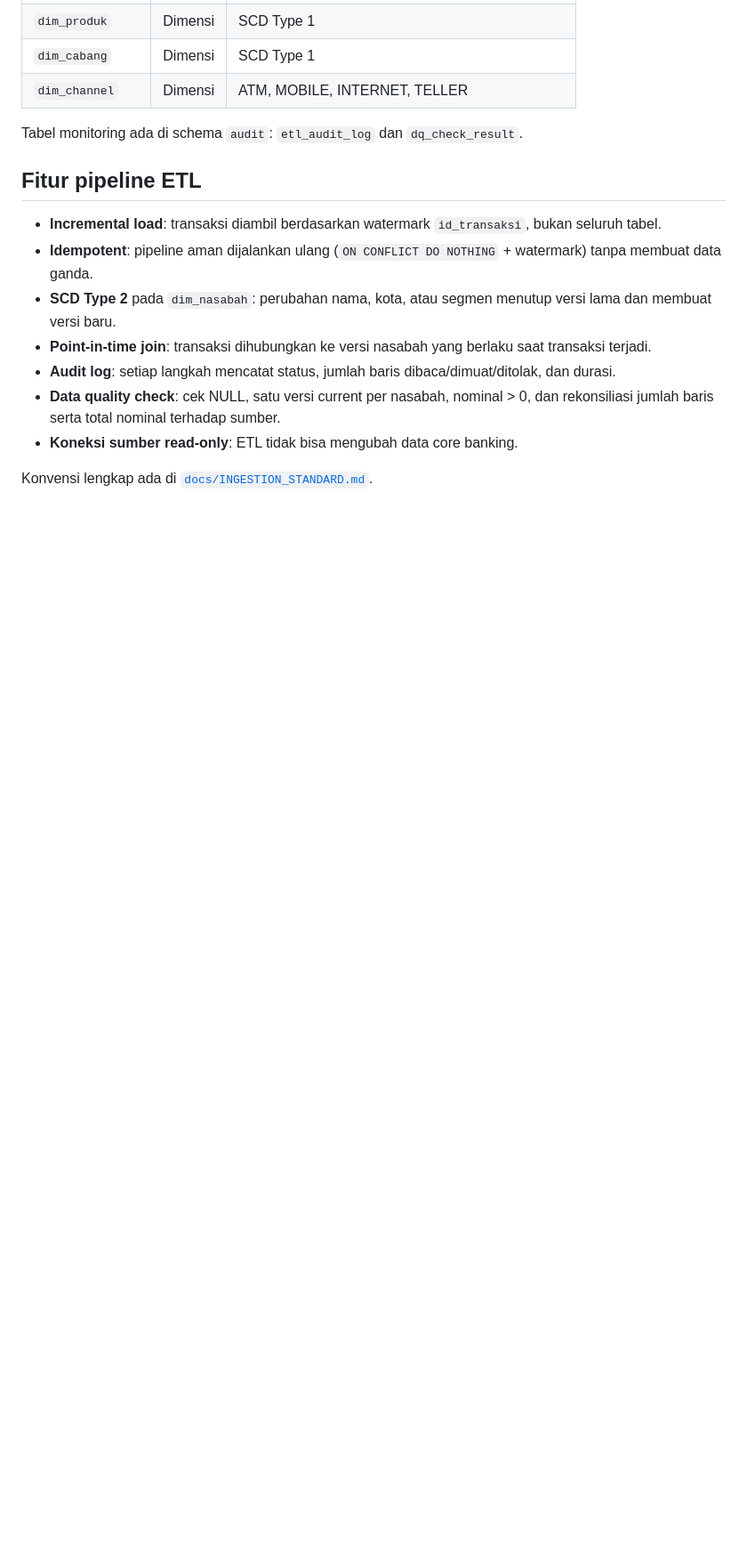
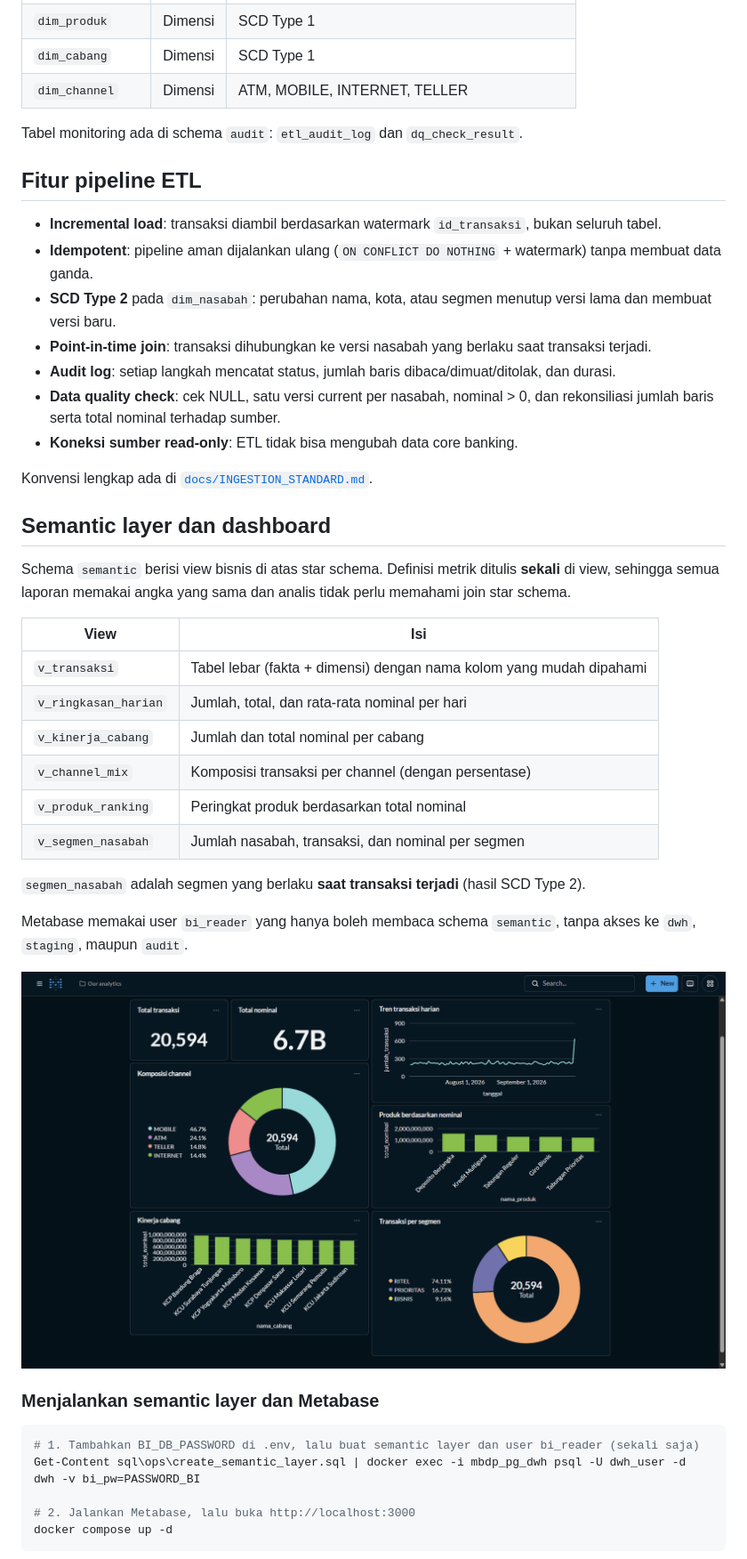
Before and after one commit to JovanStefanus/mini-banking-data-platform, a Markdown page: README.md, the part around one of its changes. Shown at 89% size. GitHub-like rendering; blank space fills up the shorter version.

````diff
--- a/README.md
+++ b/README.md
@@ -68,3 +71,33 @@ Tabel monitoring ada di schema `audit`: `etl_audit_log` dan `dq_check_result`.
 - **Koneksi sumber read-only**: ETL tidak bisa mengubah data core banking.
 
 Konvensi lengkap ada di [`docs/INGESTION_STANDARD.md`](docs/INGESTION_STANDARD.md).
+
+## Semantic layer dan dashboard
+
+Schema `semantic` berisi view bisnis di atas star schema. Definisi metrik ditulis **sekali** di view, sehingga semua laporan memakai angka yang sama dan analis tidak perlu memahami join star schema.
+
+| View | Isi |
+|---|---|
+| `v_transaksi` | Tabel lebar (fakta + dimensi) dengan nama kolom yang mudah dipahami |
+| `v_ringkasan_harian` | Jumlah, total, dan rata-rata nominal per hari |
+| `v_kinerja_cabang` | Jumlah dan total nominal per cabang |
+| `v_channel_mix` | Komposisi transaksi per channel (dengan persentase) |
+| `v_produk_ranking` | Peringkat produk berdasarkan total nominal |
+| `v_segmen_nasabah` | Jumlah nasabah, transaksi, dan nominal per segmen |
+
+`segmen_nasabah` adalah segmen yang berlaku **saat transaksi terjadi** (hasil SCD Type 2).
+
+Metabase memakai user `bi_reader` yang hanya boleh membaca schema `semantic`, tanpa akses ke `dwh`, `staging`, maupun `audit`.
+
+![Dashboard](docs/images/dashboard.png)
+
+### Menjalankan semantic layer dan Metabase
+
+```powershell
+# 1. Tambahkan BI_DB_PASSWORD di .env, lalu buat semantic layer dan user bi_reader (sekali saja)
+Get-Content sql\ops\create_semantic_layer.sql | docker exec -i mbdp_pg_dwh psql -U dwh_user -d dwh -v bi_pw=PASSWORD_BI
+
+# 2. Jalankan Metabase, lalu buka http://localhost:3000
+docker compose up -d
+```
+
````
Also changed, not shown: other parts of README.md (+74 -26 lines), docs/images/trino_federated.png (added), docs/images/trino_ui.png (added), 11 other files.
